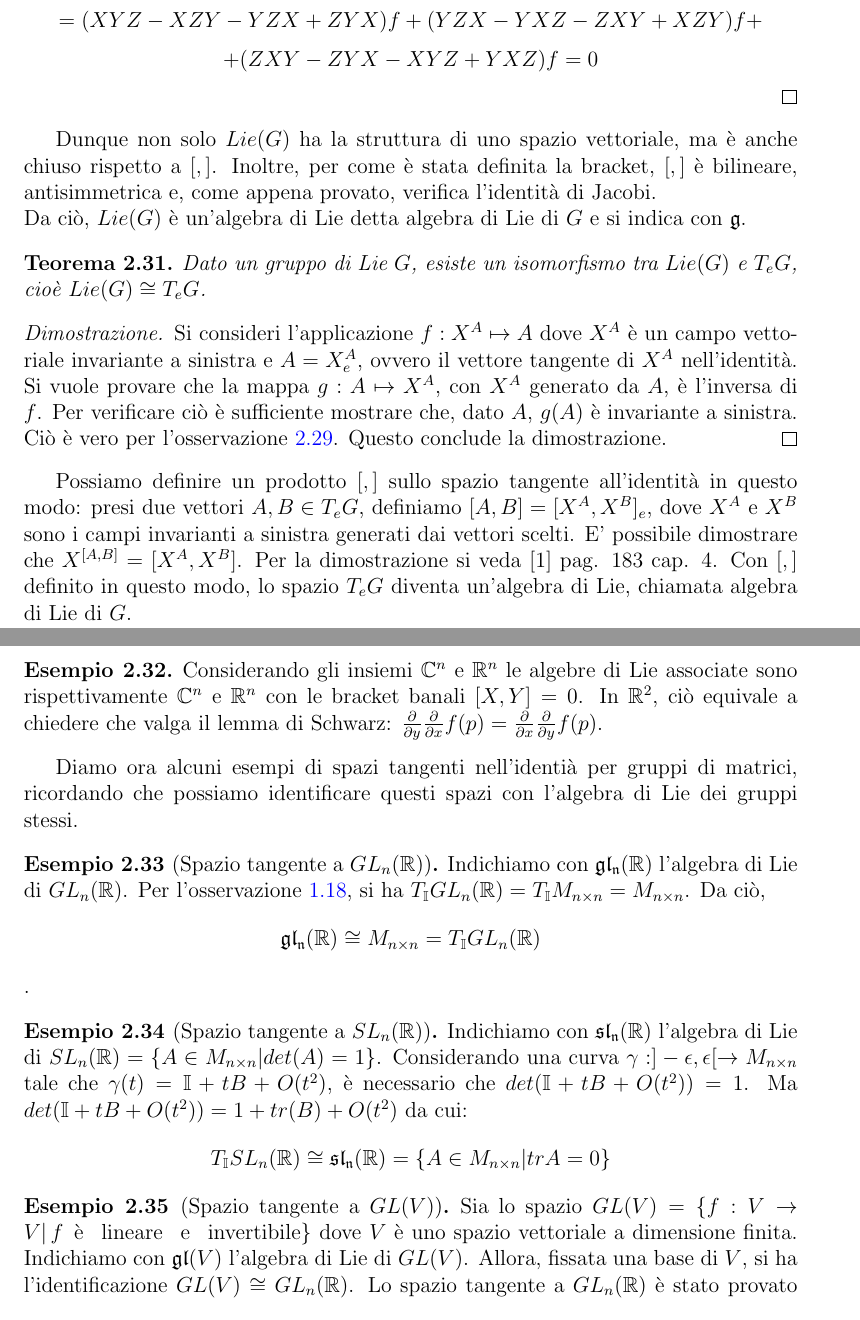
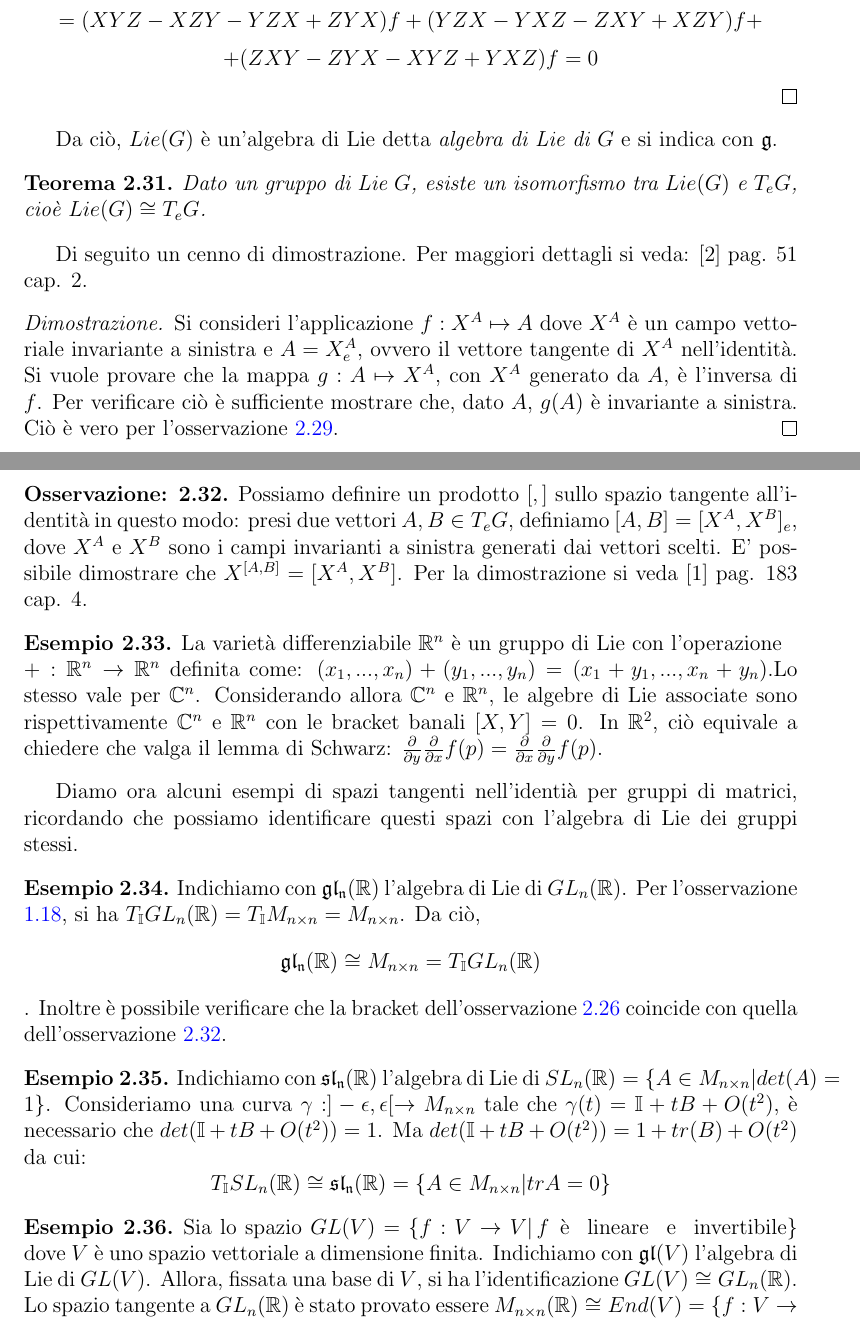
Before and after one commit to GabrieleNovelli/BachelorThesis, a LaTeX thesis (Thesis.tex): two parts of pages 19 and 20 of 41, joined at a grey line, cut so that both start at the same text. Compiled offline with pdfLaTeX.

Commit message:
Update Thesis.tex

```diff
--- a/Thesis.tex
+++ b/Thesis.tex
@@ -14,6 +14,7 @@
 \usepackage{pgfplots}
 \usepackage{hyperref}
 \usepackage{amssymb}
+\usepackage{comment}
 
 \hypersetup{
 	colorlinks=true,
@@ -559,30 +564,33 @@ Vale inoltre il seguente risultato:
 	$$=[X,YZ-ZY]f+[Y,ZX-XZ]f+[Z,XY-YX]f=$$
 	$$=(XYZ-XZY-YZX+ZYX)f+(YZX-YXZ-ZXY+XZY)f+$$$$+(ZXY-ZYX-XYZ+YXZ)f=0$$
 \end{proof}
-Dunque non solo $Lie(G)$ ha la struttura di uno spazio vettoriale, ma è anche chiuso rispetto a $[,]$. Inoltre, per come è stata definita la bracket, $[,]$ è bilineare, antisimmetrica e, come appena provato, verifica l'identità di Jacobi.\\
-Da ciò, $Lie(G)$ è un'algebra di Lie detta algebra di Lie di $G$ e si indica con $\mathfrak{g}$.
+Da ciò, $Lie(G)$ è un'algebra di Lie detta \textit{algebra di Lie di $G$} e si indica con $\mathfrak{g}$.
 \begin{Theo}
 	Dato un gruppo di Lie $G$, esiste un isomorfismo tra $Lie(G)$ e $T_eG$, cioè $Lie(G)\cong T_eG$.
 \end{Theo}
+Di seguito un cenno di dimostrazione. Per maggiori dettagli si veda: [2] pag. 51 cap. 2.
 \begin{proof}
 	Si consideri l'applicazione $f:X^A\mapsto A$ dove $X^A$ è un campo vettoriale invariante a sinistra e $A=X^A_e$, ovvero il vettore tangente di $X^A$ nell'identità.
-	Si vuole provare che la mappa $g:A\mapsto X^A$, con $X^A$ generato da $A$, è l'inversa di $f$. Per verificare ciò è sufficiente mostrare che, dato $A$, $g(A)$ è invariante a sinistra. Ciò è vero per l'osservazione \ref{Obs: 2.2}. Questo conclude la dimostrazione.
+	Si vuole provare che la mappa $g:A\mapsto X^A$, con $X^A$ generato da $A$, è l'inversa di $f$. Per verificare ciò è sufficiente mostrare che, dato $A$, $g(A)$ è invariante a sinistra. Ciò è vero per l'osservazione \ref{Obs: 2.2}.
 \end{proof}
+\begin{Obs}\label{Obs: bracket T}
 	Possiamo definire un prodotto $[,]$ sullo spazio tangente all'identità in questo modo: presi due vettori $A,B\in T_eG$, definiamo $[A,B]=[X^A,X^B]_e$, dove $X^A$ e $X^B$ sono i campi invarianti a sinistra generati dai vettori scelti. E' possibile dimostrare che $X^{[A,B]}=[X^A,X^B]$. Per la dimostrazione si veda [1] pag. $183$ cap. $4$.
-Con $[,]$ definito in questo modo, lo spazio $T_eG$ diventa un'algebra di Lie, chiamata algebra di Lie di $G$.
+\end{Obs}
 \begin{Ex}
-	Considerando gli insiemi $\mathbb{C}^n$ e $\mathbb{R}^n$ le algebre di Lie associate sono rispettivamente $\mathbb{C}^n$ e $\mathbb{R}^n$ con le bracket banali $[X,Y]=0$. In $\mathbb{R}^2$, ciò equivale a chiedere che valga il lemma di Schwarz: ${\partial\over\partial y}{\partial\over\partial x}f(p)={\partial\over\partial x}{\partial\over\partial y}f(p)$.
+	La varietà differenziabile $\mathbb{R}^n$ è un gruppo di Lie con l'operazione\\ $+:\mathbb{R}^n\rightarrow\mathbb{R}^n$ definita come: $(x_1,...,x_n)+(y_1,...,y_n)=(x_1+y_1,...,x_n+y_n)$.Lo stesso vale per $\mathbb{C}^n$.
+	Considerando allora $\mathbb{C}^n$ e $\mathbb{R}^n$, le algebre di Lie associate sono rispettivamente $\mathbb{C}^n$ e $\mathbb{R}^n$ con le bracket banali $[X,Y]=0$. In $\mathbb{R}^2$, ciò equivale a chiedere che valga il lemma di Schwarz: ${\partial\over\partial y}{\partial\over\partial x}f(p)={\partial\over\partial x}{\partial\over\partial y}f(p)$.
 \end{Ex}
 Diamo ora alcuni esempi di spazi tangenti nell'identià per gruppi di matrici, ricordando che possiamo identificare questi spazi con l'algebra di Lie dei gruppi stessi.
-\begin{Ex}[Spazio tangente a $GL_n(\mathbb{R})$]
+\begin{Ex}
 	Indichiamo con $\mathfrak{gl_n(\mathbb{R})}$ l'algebra di Lie di $GL_n(\mathbb{R})$.
 	Per l'osservazione \ref{Obs 1.1.3}, si ha $T_\mathbb{I}GL_n(\mathbb{R})=T_\mathbb{I}M_{n\times n}=M_{n\times n}$. Da ciò, $$\mathfrak{gl_n(\mathbb{R})}\cong M_{n\times n}= T_\mathbb{I}GL_n(\mathbb{R})$$.
+	Inoltre è possibile verificare che la bracket dell'osservazione \ref{Obs: bracket Mnn} coincide con quella dell'osservazione \ref{Obs: bracket T}.
 \end{Ex}
-\begin{Ex}[Spazio tangente a $SL_n(\mathbb{R})$]
+\begin{Ex}
 	Indichiamo con $\mathfrak{sl_n(\mathbb{R})}$ l'algebra di Lie di $SL_n(\mathbb{R})=\{A\in M_{n\times n}|det(A)=1\}$.
-	Considerando una curva $\gamma:]-\epsilon,\epsilon[\rightarrow M_{n\times n}$ tale che $\gamma(t)=\mathbb{I}+tB+O(t^2)$, è necessario che $det(\mathbb{I}+tB+O(t^2))=1$. Ma $det(\mathbb{I}+tB+O(t^2))=1+tr(B)+O(t^2)$ da cui: $$T_\mathbb{I}SL_n(\mathbb{R})\cong \mathfrak{sl_n(\mathbb{R})}=\{A\in M_{n\times n}|trA=0\}$$
+	Consideriamo una curva $\gamma:]-\epsilon,\epsilon[\rightarrow M_{n\times n}$ tale che $\gamma(t)=\mathbb{I}+tB+O(t^2)$, è necessario che $det(\mathbb{I}+tB+O(t^2))=1$. Ma $det(\mathbb{I}+tB+O(t^2))=1+tr(B)+O(t^2)$ da cui: $$T_\mathbb{I}SL_n(\mathbb{R})\cong \mathfrak{sl_n(\mathbb{R})}=\{A\in M_{n\times n}|trA=0\}$$
 \end{Ex}
-\begin{Ex}[Spazio tangente a $GL(V)$]
+\begin{Ex}
 	Sia lo spazio $GL(V)=\{f:V\rightarrow V|\, \textnormal{$f$\,  è \, lineare \, e \, invertibile}\}$ dove $V$ è uno spazio vettoriale a dimensione finita. Indichiamo con $\mathfrak{gl}(V)$ l'algebra di Lie di $GL(V)$.  Allora, fissata una base di $V$, si ha l'identificazione $GL(V)\cong GL_n(\mathbb{R})$. Lo spazio tangente a $GL_n(\mathbb{R})$ è stato provato essere $M_{n\times n}(\mathbb{R})\cong End(V)=\{f:V\rightarrow V|\textnormal{\, $f$\, è \, lineare}\}$. Da cui:
 	$$\mathfrak{gl}(V)\cong T_{id}GL(V)\cong End(V)$$
 \end{Ex}
```
Also changed, not shown: Thesis.tex (28 more changed lines). Lines whose indentation alone changed are shown as unchanged.
